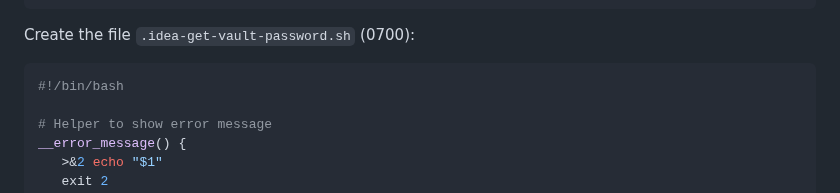
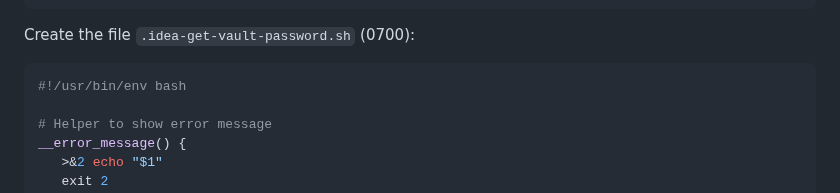
Before and after one commit to timo-reymann/idea-ansible-vault-integration, a Markdown page: README.md, the part around the change. GitHub-like rendering.

Commit message:
docs: print a more portable bash command via /usr/bin/env (#54)
This change is generally considered to be more portable, as some users have more bash versions installed

More info: https://stackoverflow.com/a/21613044/109305

````diff
--- a/README.md
+++ b/README.md
@@ -94,7 +94,7 @@ Cli args:
 Create the file `.idea-get-vault-password.sh` (0700):
 
 ```bash
-#!/bin/bash
+#!/usr/bin/env bash
 
 # Helper to show error message
 __error_message() {
````
